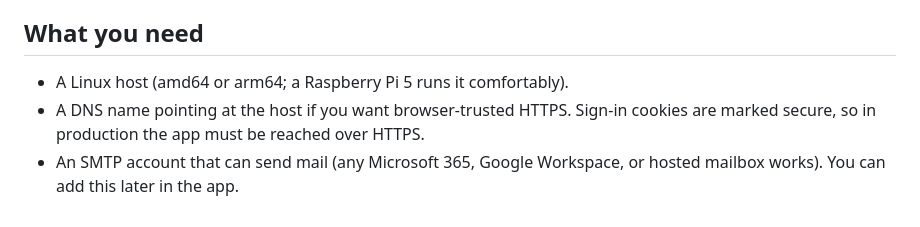
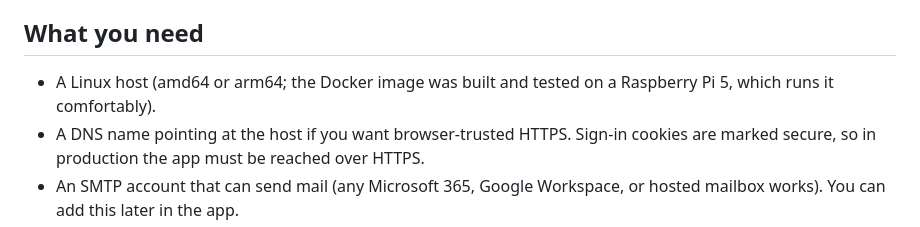
Before and after one commit to sanoski/trackwork, a Markdown page: docs/setup.md, the part around the change. Drawn GitHub-style.

```diff
--- a/docs/setup.md
+++ b/docs/setup.md
@@ -9,7 +9,8 @@ have backed up everything.
 
 ## What you need
 
-- A Linux host (amd64 or arm64; a Raspberry Pi 5 runs it comfortably).
+- A Linux host (amd64 or arm64; the Docker image was built and tested on a Raspberry Pi 5,
+  which runs it comfortably).
 - A DNS name pointing at the host if you want browser-trusted HTTPS. Sign-in cookies are
   marked secure, so in production the app must be reached over HTTPS.
 - An SMTP account that can send mail (any Microsoft 365, Google Workspace, or hosted mailbox
```
Also changed, not shown: docs/troubleshooting.md (+20 -2 lines).
